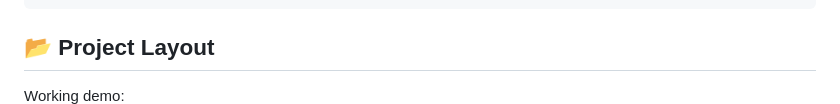
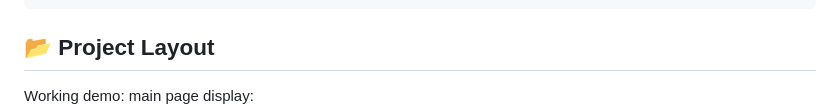
Before and after one commit to peihengzju/ECE_GY_6143-LLM-Project, a Markdown page: README.md, the part around the change printed below. GitHub-like rendering.

```diff
--- a/README.md
+++ b/README.md
@@ -75,4 +75,5 @@ QWEN_TEST_ENABLED=1 pytest test_integration_qwen.py -q -m integration
 
 ## 📂 Project Layout
 Working demo:
+main page display:
 ![Home Page](static/demo1.png)
```
Also changed, not shown: other parts of README.md (+7 -0 lines).
